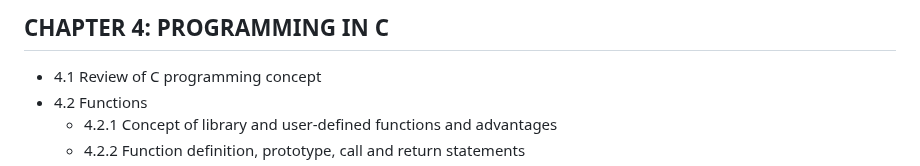
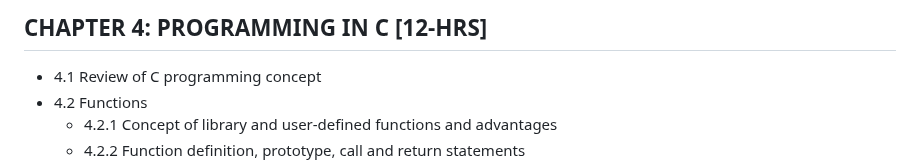
Before and after one commit to Sharatmaharjan/Notes, a Markdown page: 12/Chapter 4: Programming in C..md, the part around the change. Rendered like a GitHub page.

```diff
--- a/12/Chapter 4: Programming in C..md
+++ b/12/Chapter 4: Programming in C..md
@@ -1,4 +1,4 @@
-## CHAPTER 4: PROGRAMMING IN C
+## CHAPTER 4: PROGRAMMING IN C [12-HRS]
 - 4.1 Review of C programming concept
 - 4.2 Functions
   - 4.2.1 Concept of library and user-defined functions and advantages
```
